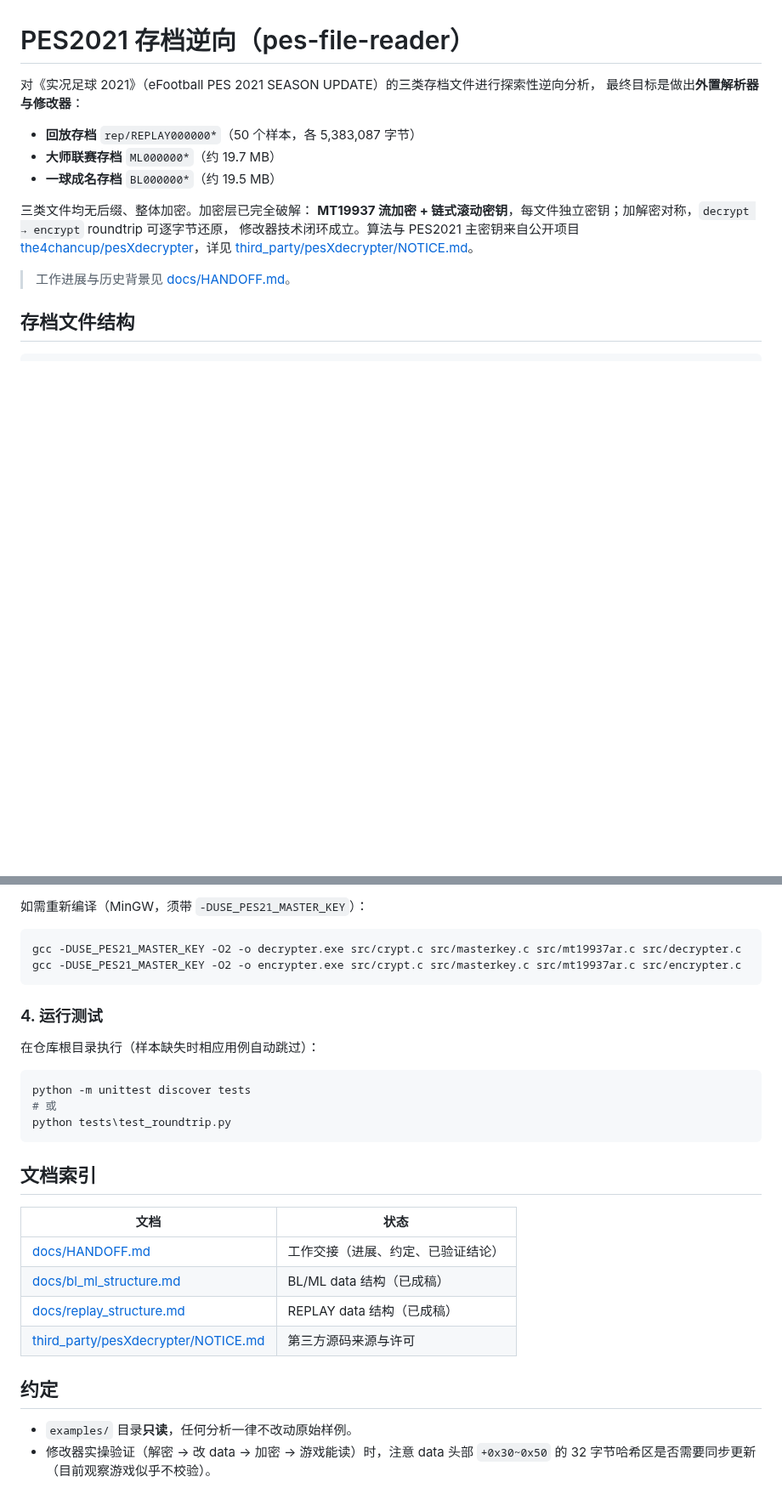
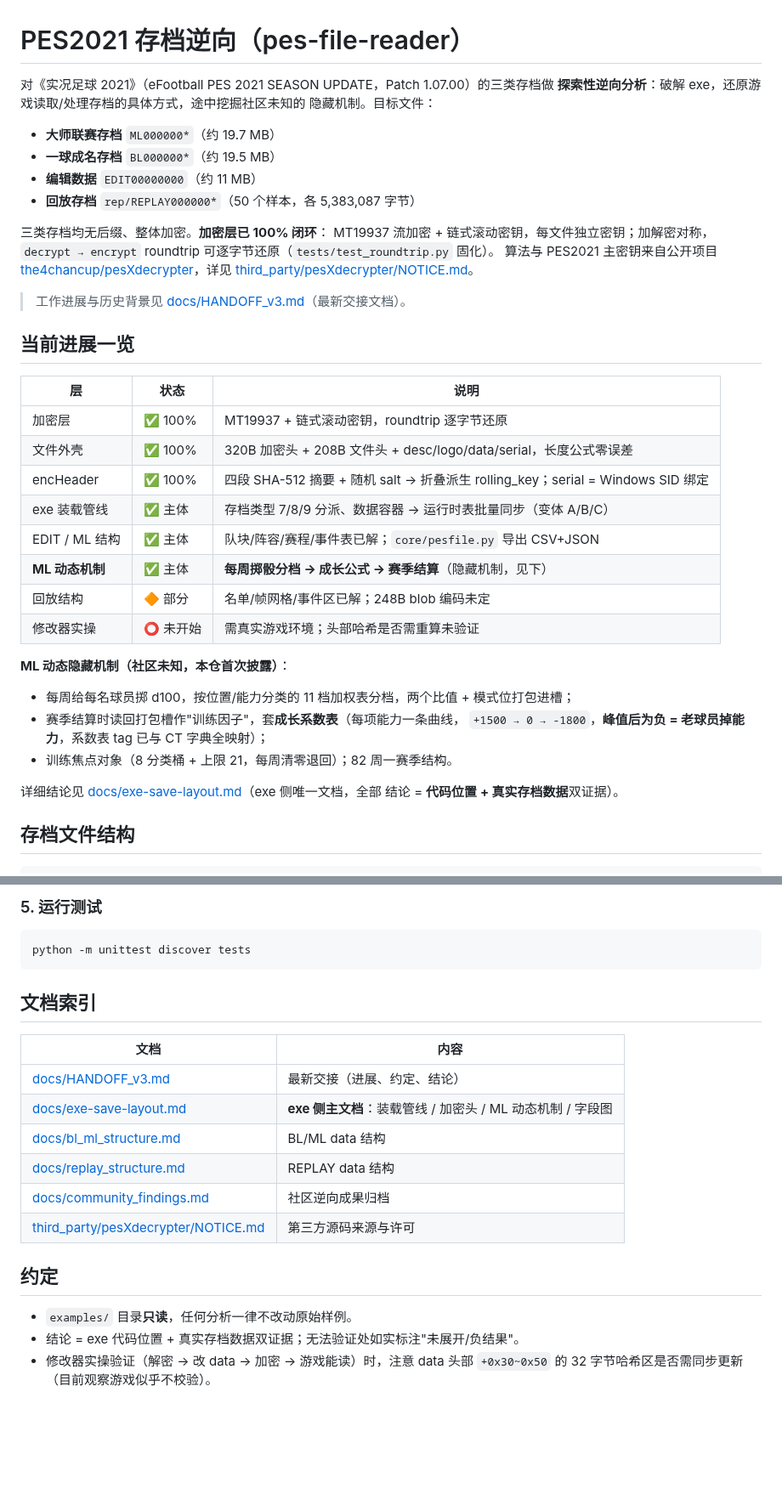
Before and after one commit to leo-grayrat/pes-file-reader, a Markdown page: README.md, 2 parts joined by grey strips. Shown at 85% size. GitHub-like rendering; blank space fills up the shorter version.

Commit message:
docs: rewrite README to reflect current repo layout and exe/ML reverse-engineering progress

````diff
--- a/README.md
+++ b/README.md
@@ -1,19 +1,44 @@
 # PES2021 存档逆向（pes-file-reader）
 
-对《实况足球 2021》（eFootball PES 2021 SEASON UPDATE）的三类存档文件进行探索性逆向分析，
-最终目标是做出**外置解析器与修改器**：
+对《实况足球 2021》（eFootball PES 2021 SEASON UPDATE，Patch 1.07.00）的三类存档做
+**探索性逆向分析**：破解 exe，还原游戏读取/处理存档的具体方式，途中挖掘社区未知的
+隐藏机制。目标文件：
 
-- **回放存档** `rep/REPLAY000000*`（50 个样本，各 5,383,087 字节）
 - **大师联赛存档** `ML000000*`（约 19.7 MB）
 - **一球成名存档** `BL000000*`（约 19.5 MB）
+- **编辑数据** `EDIT00000000`（约 11 MB）
+- **回放存档** `rep/REPLAY000000*`（50 个样本，各 5,383,087 字节）
 
-三类文件均无后缀、整体加密。加密层已完全破解：
-**MT19937 流加密 + 链式滚动密钥**，每文件独立密钥；加解密对称，`decrypt → encrypt` roundtrip 可逐字节还原，
-修改器技术闭环成立。算法与 PES2021 主密钥来自公开项目
+三类存档均无后缀、整体加密。**加密层已 100% 闭环**：
+MT19937 流加密 + 链式滚动密钥，每文件独立密钥；加解密对称，
+`decrypt → encrypt` roundtrip 可逐字节还原（`tests/test_roundtrip.py` 固化）。
+算法与 PES2021 主密钥来自公开项目
 [the4chancup/pesXdecrypter](https://github.com/the4chancup/pesXdecrypter)，详见
 [third_party/pesXdecrypter/NOTICE.md](third_party/pesXdecrypter/NOTICE.md)。
 
-> 工作进展与历史背景见 [docs/HANDOFF.md](docs/HANDOFF.md)。
+> 工作进展与历史背景见 [docs/HANDOFF_v3.md](docs/HANDOFF_v3.md)（最新交接文档）。
+
+## 当前进展一览
+
+| 层 | 状态 | 说明 |
+|---|---|---|
+| 加密层 | ✅ 100% | MT19937 + 链式滚动密钥，roundtrip 逐字节还原 |
+| 文件外壳 | ✅ 100% | 320B 加密头 + 208B 文件头 + desc/logo/data/serial，长度公式零误差 |
+| encHeader | ✅ 100% | 四段 SHA-512 摘要 + 随机 salt → 折叠派生 rolling_key；serial = Windows SID 绑定 |
+| exe 装载管线 | ✅ 主体 | 存档类型 7/8/9 分派、数据容器 → 运行时表批量同步（变体 A/B/C） |
+| EDIT / ML 结构 | ✅ 主体 | 队块/阵容/赛程/事件表已解；`core/pesfile.py` 导出 CSV+JSON |
+| **ML 动态机制** | ✅ 主体 | **每周掷骰分档 → 成长公式 → 赛季结算**（隐藏机制，见下） |
+| 回放结构 | 🔶 部分 | 名单/帧网格/事件区已解；248B blob 编码未定 |
+| 修改器实操 | ⭕ 未开始 | 需真实游戏环境；头部哈希是否需重算未验证 |
+
+**ML 动态隐藏机制（社区未知，本仓首次披露）**：
+- 每周给每名球员掷 d100，按位置/能力分类的 11 档加权表分档，两个比值 + 模式位打包进槽；
+- 赛季结算时读回打包槽作"训练因子"，套**成长系数表**（每项能力一条曲线，
+  `+1500 → 0 → -1800`，**峰值后为负 = 老球员掉能力**，系数表 tag 已与 CT 字典全映射）；
+- 训练焦点对象（8 分类桶 + 上限 21，每周清零退回）；82 周一赛季结构。
+
+详细结论见 [docs/exe-save-layout.md](docs/exe-save-layout.md)（exe 侧唯一文档，全部
+结论 = **代码位置 + 真实存档数据**双证据）。
 
 ## 存档文件结构
 
@@ -125,32 +148,24 @@ third_party\pesXdecrypter\encrypter.exe out_dir ML00000000.enc [master_key_file]
 
-如需重新编译（MinGW，须带 `-DUSE_PES21_MASTER_KEY`）：
-
-```powershell
-gcc -DUSE_PES21_MASTER_KEY -O2 -o decrypter.exe src/crypt.c src/masterkey.c src/mt19937ar.c src/decrypter.c
-gcc -DUSE_PES21_MASTER_KEY -O2 -o encrypter.exe src/crypt.c src/masterkey.c src/mt19937ar.c src/encrypter.c
-```
-
-### 4. 运行测试
-
-在仓库根目录执行（样本缺失时相应用例自动跳过）：
+### 5. 运行测试
 
 ```powershell
 python -m unittest discover tests
-# 或
-python tests\test_roundtrip.py
 ```
 
 ## 文档索引
 
-| 文档 | 状态 |
+| 文档 | 内容 |
 |------|------|
-| [docs/HANDOFF.md](docs/HANDOFF.md) | 工作交接（进展、约定、已验证结论） |
-| [docs/bl_ml_structure.md](docs/bl_ml_structure.md) | BL/ML data 结构（已成稿） |
-| [docs/replay_structure.md](docs/replay_structure.md) | REPLAY data 结构（已成稿） |
+| [docs/HANDOFF_v3.md](docs/HANDOFF_v3.md) | 最新交接（进展、约定、结论） |
+| [docs/exe-save-layout.md](docs/exe-save-layout.md) | **exe 侧主文档**：装载管线 / 加密头 / ML 动态机制 / 字段图 |
+| [docs/bl_ml_structure.md](docs/bl_ml_structure.md) | BL/ML data 结构 |
+| [docs/replay_structure.md](docs/replay_structure.md) | REPLAY data 结构 |
+| [docs/community_findings.md](docs/community_findings.md) | 社区逆向成果归档 |
 | [third_party/pesXdecrypter/NOTICE.md](third_party/pesXdecrypter/NOTICE.md) | 第三方源码来源与许可 |
 
 ## 约定
 
 - `examples/` 目录**只读**，任何分析一律不改动原始样例。
-- 修改器实操验证（解密 → 改 data → 加密 → 游戏能读）时，注意 data 头部 `+0x30~0x50` 的
-  32 字节哈希区是否需要同步更新（目前观察游戏似乎不校验）。
+- 结论 = exe 代码位置 + 真实存档数据双证据；无法验证处如实标注"未展开/负结果"。
+- 修改器实操验证（解密 → 改 data → 加密 → 游戏能读）时，注意 data 头部
+  `+0x30~0x50` 的 32 字节哈希区是否需同步更新（目前观察游戏似乎不校验）。
````
Also changed, not shown: other parts of README.md (+53 -55 lines).
